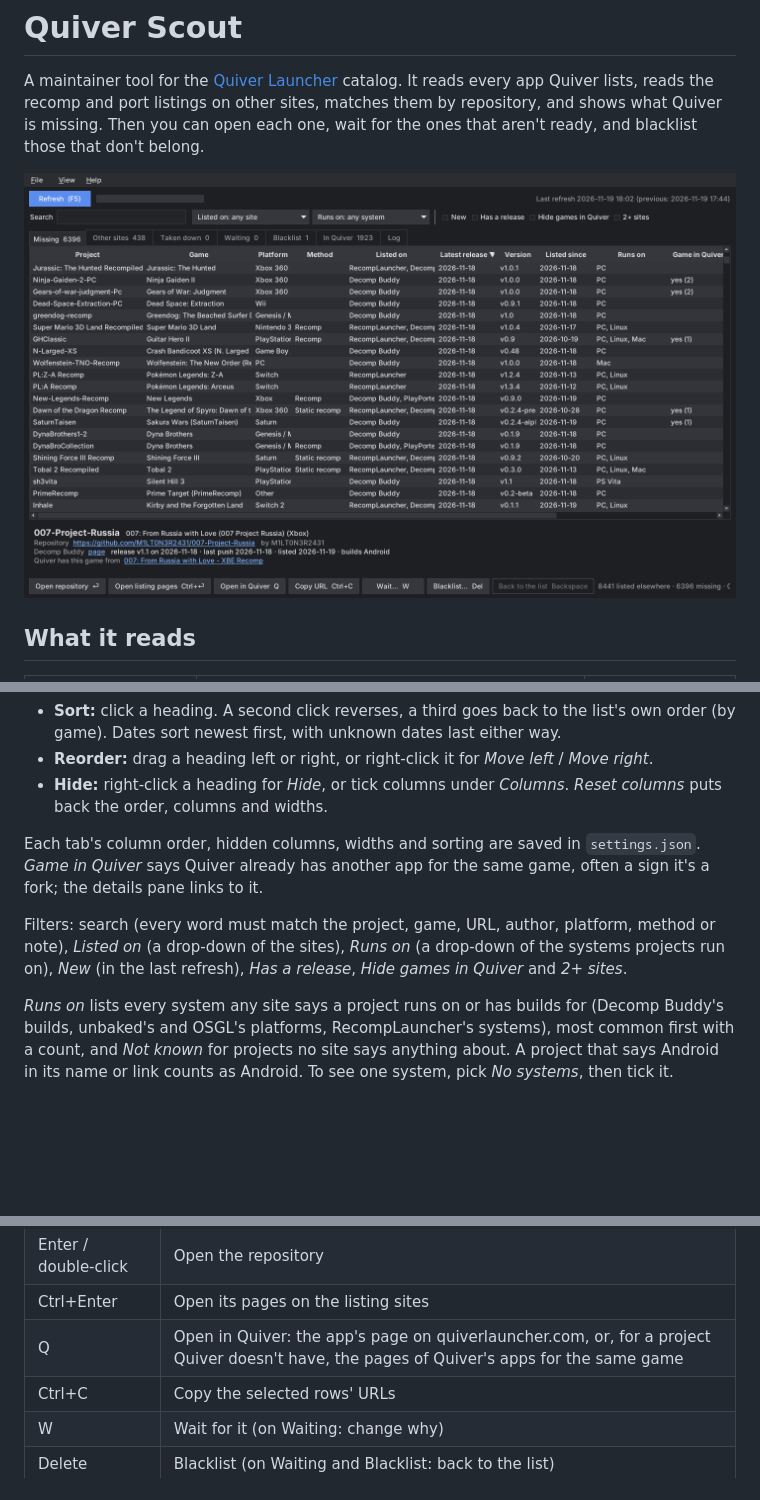
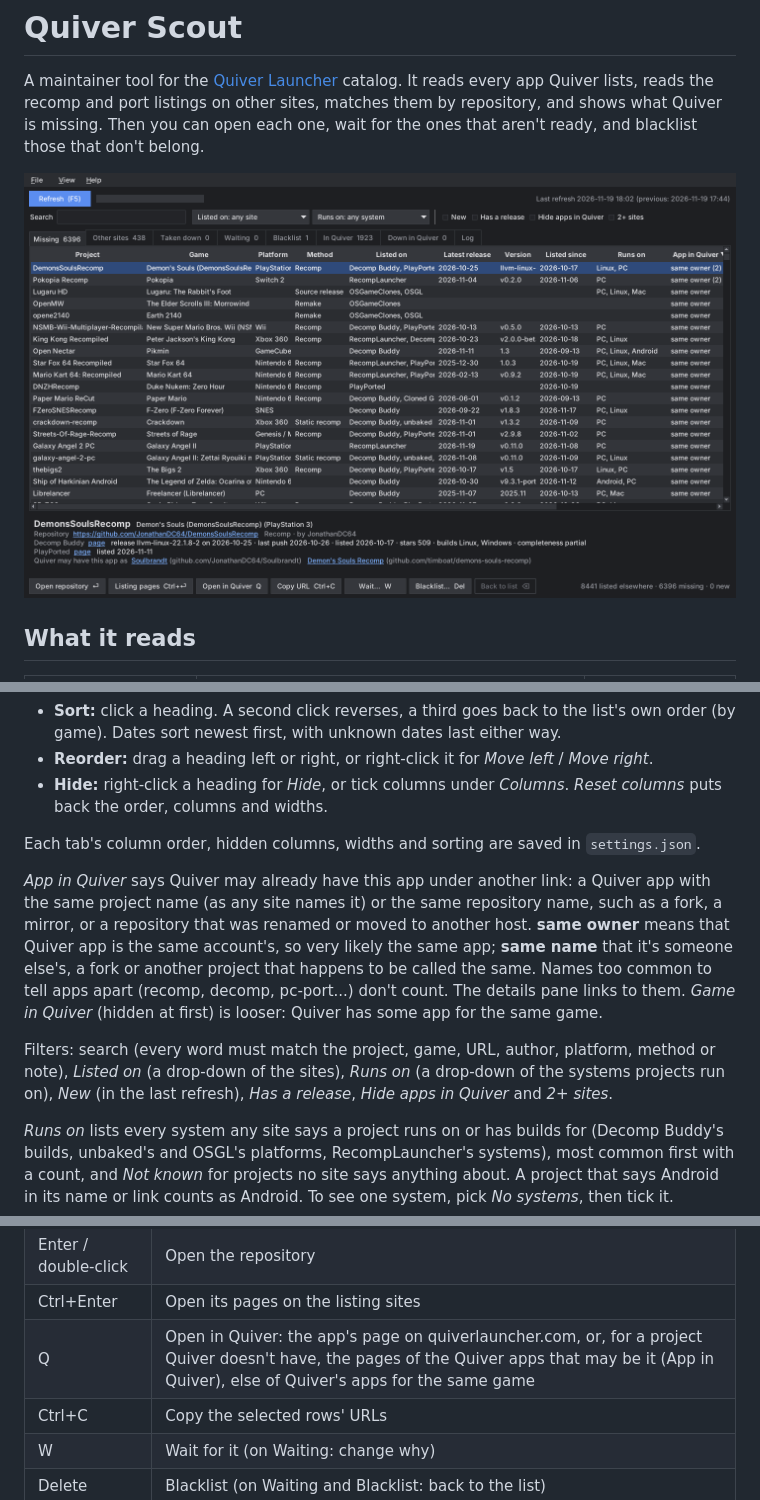
Before and after one commit to CuddleBear92/Quiver-Scout, a Markdown page: README.md, 3 parts joined by grey strips. GitHub-like rendering; pictures changed too: docs/screenshot.png; blank space fills up the shorter version.

```diff
--- a/README.md
+++ b/README.md
@@ -85,12 +85,18 @@ Columns include **Latest release**, **Version**, **Last push**, **Listed since**
 - **Hide:** right-click a heading for *Hide*, or tick columns under *Columns*. *Reset columns* puts back the order,
   columns and widths.
 
-Each tab's column order, hidden columns, widths and sorting are saved in `settings.json`. *Game in Quiver* says Quiver already has another app for the same game,
-often a sign it's a fork; the details pane links to it.
+Each tab's column order, hidden columns, widths and sorting are saved in `settings.json`.
+
+*App in Quiver* says Quiver may already have this app under another link: a Quiver app with the same project name
+(as any site names it) or the same repository name, such as a fork, a mirror, or a repository that was renamed or
+moved to another host. **same owner** means that Quiver app is the same account's, so very likely the same app;
+**same name** that it's someone else's, a fork or another project that happens to be called the same. Names too
+common to tell apps apart (recomp, decomp, pc-port...) don't count. The details pane links to them. *Game in
+Quiver* (hidden at first) is looser: Quiver has some app for the same game.
 
 Filters: search (every word must match the project, game, URL, author, platform, method or note), *Listed on*
 (a drop-down of the sites), *Runs on* (a drop-down of the systems projects run on), *New* (in the last refresh),
-*Has a release*, *Hide games in Quiver* and *2+ sites*.
+*Has a release*, *Hide apps in Quiver* and *2+ sites*.
 
 *Runs on* lists every system any site says a project runs on or has builds for (Decomp Buddy's builds, unbaked's and
 OSGL's platforms, RecompLauncher's systems), most common first with a count, and *Not known* for projects no site
@@ -113,7 +119,7 @@ follow too. Alt+F, Alt+V and Alt+H open the menus.
 | F5 / Shift+F5 | Refresh what changed / full refresh |
 | Enter / double-click | Open the repository |
 | Ctrl+Enter | Open its pages on the listing sites |
-| Q | Open in Quiver: the app's page on quiverlauncher.com, or, for a project Quiver doesn't have, the pages of Quiver's apps for the same game |
+| Q | Open in Quiver: the app's page on quiverlauncher.com, or, for a project Quiver doesn't have, the pages of the Quiver apps that may be it (App in Quiver), else of Quiver's apps for the same game |
 | Ctrl+C | Copy the selected rows' URLs |
 | W | Wait for it (on Waiting: change why) |
 | Delete | Blacklist (on Waiting and Blacklist: back to the list) |
```
Also changed, not shown: 4 other files.
